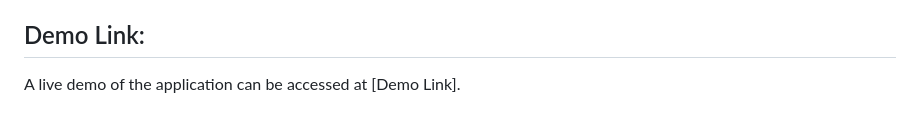
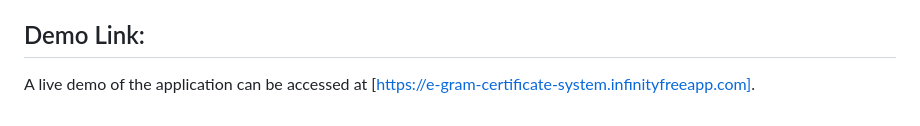
Before and after one commit to DAKSHPATEL04/-E-Gram-Certificate-Creation-System, a Markdown page: README.md, the part around the change. GitHub-like rendering.

```diff
--- a/README.md
+++ b/README.md
@@ -58,4 +58,4 @@ How to Use:
 
 Demo Link:
 ---------------------------------------------------------------------------------------------------------------------------------------------------------------------
-A live demo of the application can be accessed at [Demo Link].
+A live demo of the application can be accessed at [https://e-gram-certificate-system.infinityfreeapp.com].
```
